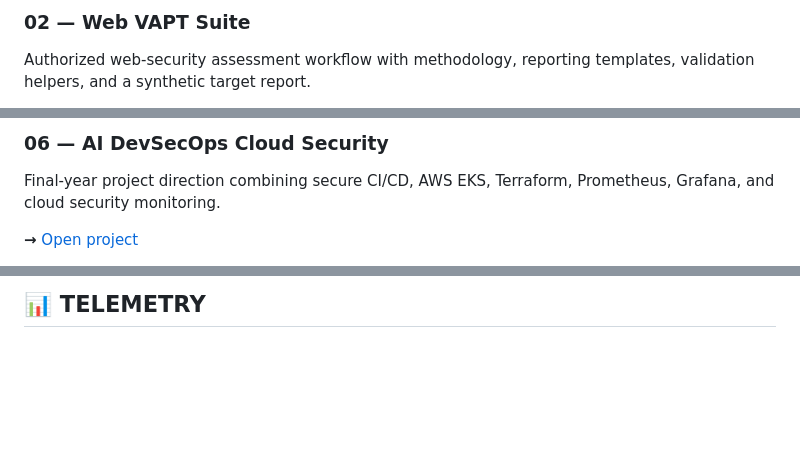
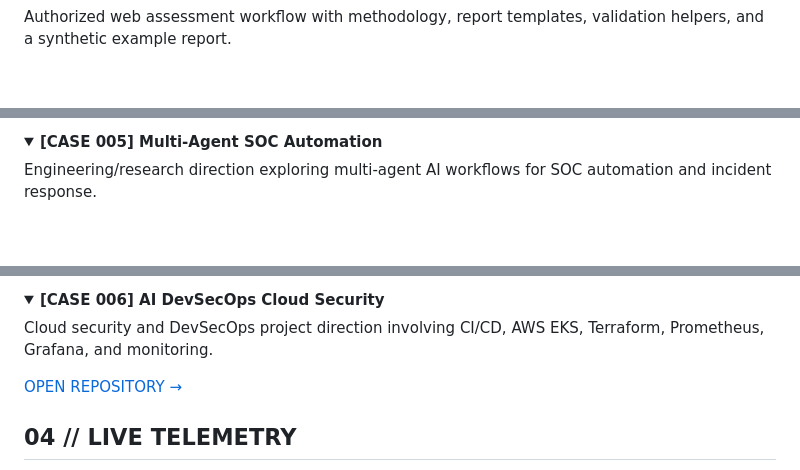
Before and after one commit to akash870547-hue/akash870547-hue, a Markdown page: README.md, 3 parts joined by grey strips. Rendered like a GitHub page; folded sections open; blank space fills up the shorter version.

```diff
--- a/README.md
+++ b/README.md
@@ -61,4 +52,3 @@ Synthetic Windows ransomware casebook covering evidence handling, Sysmon/event a
 
-### 02 — Web VAPT Suite
-Authorized web-security assessment workflow with methodology, reporting templates, validation helpers, and a synthetic target report.
+Authorized web assessment workflow with methodology, report templates, validation helpers, and a synthetic example report.
 
@@ -81,6 +71,5 @@ Research / engineering work around multi-agent AI for SOC automation and inciden
 
-### 06 — AI DevSecOps Cloud Security
-Final-year project direction combining secure CI/CD, AWS EKS, Terraform, Prometheus, Grafana, and cloud security monitoring.
+<details><summary><b>[CASE 005] Multi-Agent SOC Automation</b></summary>
 
-**→** [Open project](https://github.com/akash870547-hue/ai-devsecops-cloud-security)
+Engineering/research direction exploring multi-agent AI workflows for SOC automation and incident response.
 
@@ -88,4 +78,11 @@ Final-year project direction combining secure CI/CD, AWS EKS, Terraform, Prometh
 
-## 📊 TELEMETRY
+<details><summary><b>[CASE 006] AI DevSecOps Cloud Security</b></summary>
+
+Cloud security and DevSecOps project direction involving CI/CD, AWS EKS, Terraform, Prometheus, Grafana, and monitoring.
+
+[OPEN REPOSITORY →](https://github.com/akash870547-hue/ai-devsecops-cloud-security)
+</details>
+
+## 04 // LIVE TELEMETRY
 
 <div align="center">
```
Also changed, not shown: other parts of README.md (+65 -79 lines).
